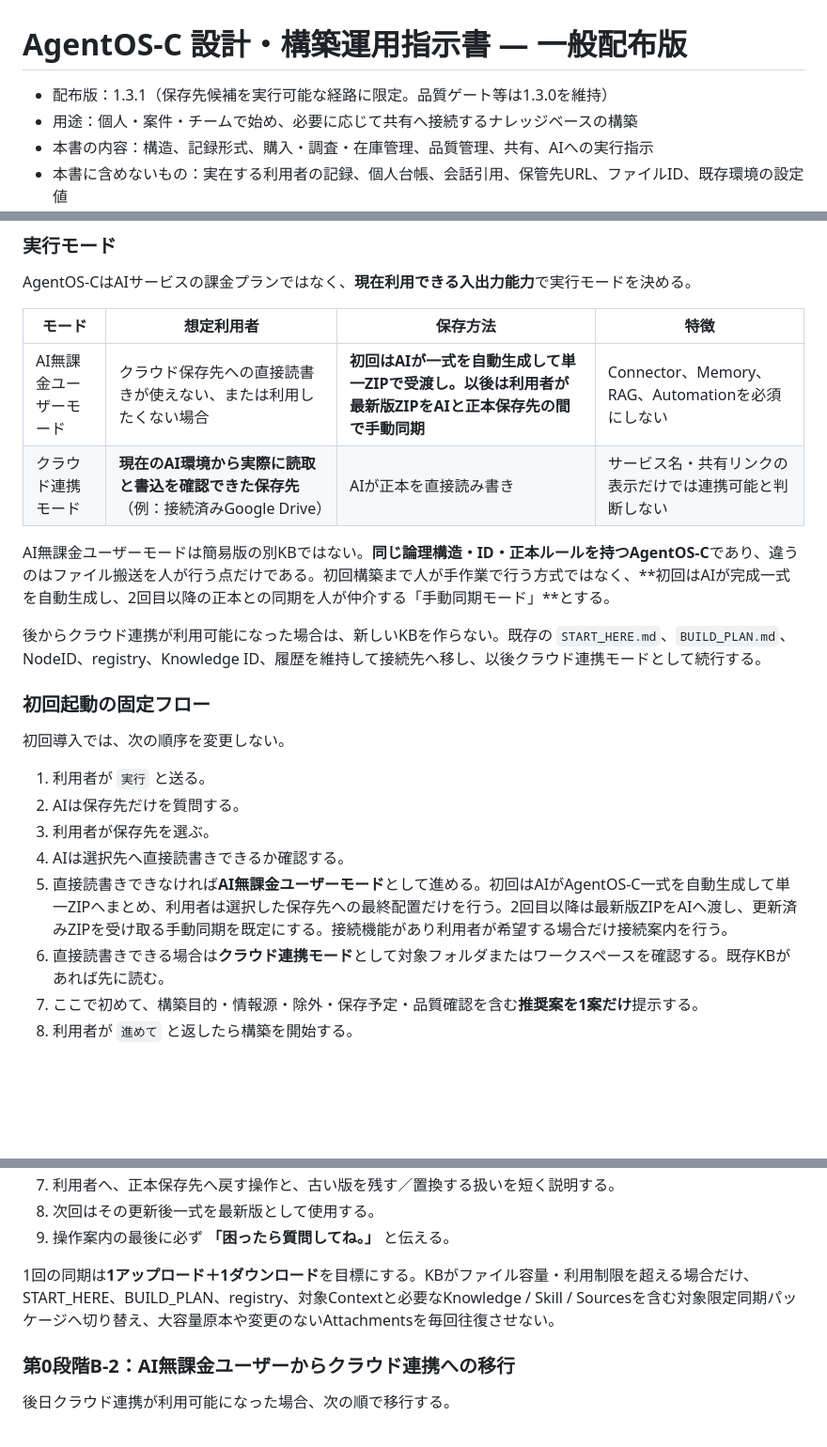
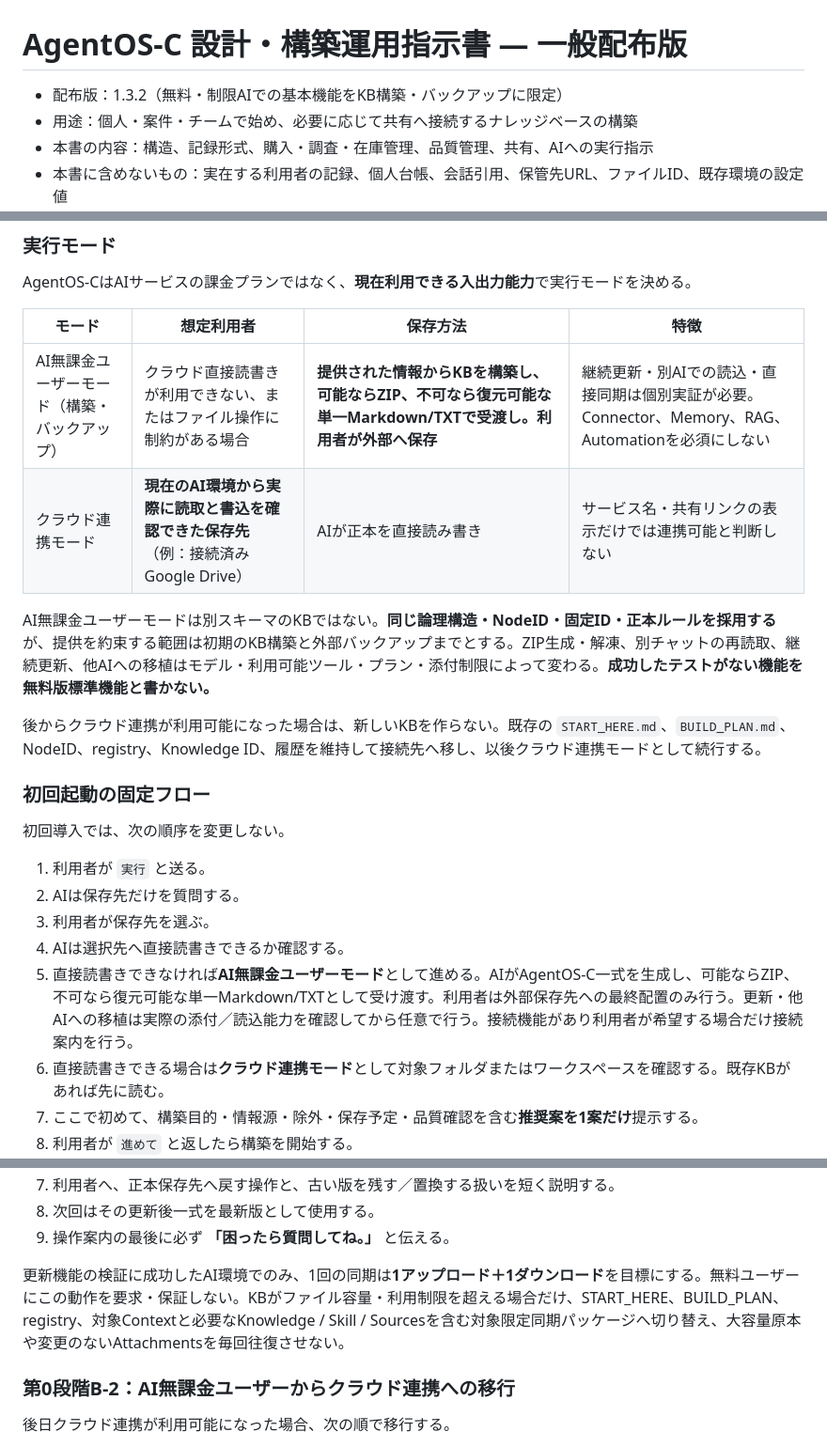
Before and after one commit to Yosio-DMZ-C/AgentOS-C, a Markdown page: docs/AgentOS-C_設計・構築運用指示書_一般配布版.md, 3 parts joined by grey strips. Shown at 94% size. Drawn GitHub-style; blank space fills up the shorter version.

```diff
--- a/docs/AgentOS-C_設計・構築運用指示書_一般配布版.md
+++ b/docs/AgentOS-C_設計・構築運用指示書_一般配布版.md
@@ -1,6 +1,6 @@
 # AgentOS-C 設計・構築運用指示書 — 一般配布版
 
-- 配布版：1.3.1（保存先候補を実行可能な経路に限定。品質ゲート等は1.3.0を維持）
+- 配布版：1.3.2（無料・制限AIでの基本機能をKB構築・バックアップに限定）
 - 用途：個人・案件・チームで始め、必要に応じて共有へ接続するナレッジベースの構築
 - 本書の内容：構造、記録形式、購入・調査・在庫管理、品質管理、共有、AIへの実行指示
 - 本書に含めないもの：実在する利用者の記録、個人台帳、会話引用、保管先URL、ファイルID、既存環境の設定値
@@ -70,10 +70,10 @@ AgentOS-CはAIサービスの課金プランではなく、**現在利用でき
 
 |モード|想定利用者|保存方法|特徴|
 |---|---|---|---|
-|AI無課金ユーザーモード|クラウド保存先への直接読書きが使えない、または利用したくない場合|**初回はAIが一式を自動生成して単一ZIPで受渡し。以後は利用者が最新版ZIPをAIと正本保存先の間で手動同期**|Connector、Memory、RAG、Automationを必須にしない|
+|AI無課金ユーザーモード（構築・バックアップ）|クラウド直接読書きが利用できない、またはファイル操作に制約がある場合|**提供された情報からKBを構築し、可能ならZIP、不可なら復元可能な単一Markdown/TXTで受渡し。利用者が外部へ保存**|継続更新・別AIでの読込・直接同期は個別実証が必要。Connector、Memory、RAG、Automationを必須にしない|
 |クラウド連携モード|**現在のAI環境から実際に読取と書込を確認できた保存先**（例：接続済みGoogle Drive）|AIが正本を直接読み書き|サービス名・共有リンクの表示だけでは連携可能と判断しない|
 
-AI無課金ユーザーモードは簡易版の別KBではない。**同じ論理構造・ID・正本ルールを持つAgentOS-C**であり、違うのはファイル搬送を人が行う点だけである。初回構築まで人が手作業で行う方式ではなく、**初回はAIが完成一式を自動生成し、2回目以降の正本との同期を人が仲介する「手動同期モード」**とする。
+AI無課金ユーザーモードは別スキーマのKBではない。**同じ論理構造・NodeID・固定ID・正本ルールを採用する**が、提供を約束する範囲は初期のKB構築と外部バックアップまでとする。ZIP生成・解凍、別チャットの再読取、継続更新、他AIへの移植はモデル・利用可能ツール・プラン・添付制限によって変わる。**成功したテストがない機能を無料版標準機能と書かない。**
 
 後からクラウド連携が利用可能になった場合は、新しいKBを作らない。既存の `START_HERE.md`、`BUILD_PLAN.md`、NodeID、registry、Knowledge ID、履歴を維持して接続先へ移し、以後クラウド連携モードとして続行する。
 
@@ -85,7 +85,7 @@ AI無課金ユーザーモードは簡易版の別KBではない。**同じ論
 2. AIは保存先だけを質問する。
 3. 利用者が保存先を選ぶ。
 4. AIは選択先へ直接読書きできるか確認する。
-5. 直接読書きできなければ**AI無課金ユーザーモード**として進める。初回はAIがAgentOS-C一式を自動生成して単一ZIPへまとめ、利用者は選択した保存先への最終配置だけを行う。2回目以降は最新版ZIPをAIへ渡し、更新済みZIPを受け取る手動同期を既定にする。接続機能があり利用者が希望する場合だけ接続案内を行う。
+5. 直接読書きできなければ**AI無課金ユーザーモード**として進める。AIがAgentOS-C一式を生成し、可能ならZIP、不可なら復元可能な単一Markdown/TXTとして受け渡す。利用者は外部保存先への最終配置のみ行う。更新・他AIへの移植は実際の添付／読込能力を確認してから任意で行う。接続機能があり利用者が希望する場合だけ接続案内を行う。
 6. 直接読書きできる場合は**クラウド連携モード**として対象フォルダまたはワークスペースを確認する。既存KBがあれば先に読む。
 7. ここで初めて、構築目的・情報源・除外・保存予定・品質確認を含む**推奨案を1案だけ**提示する。
 8. 利用者が `進めて` と返したら構築を開始する。
@@ -651,7 +651,7 @@ AI無課金ユーザーモードは**手動構築ではなく手動同期**と
 8. 次回はその更新後一式を最新版として使用する。
 9. 操作案内の最後に必ず **「困ったら質問してね。」** と伝える。
 
-1回の同期は**1アップロード＋1ダウンロード**を目標にする。KBがファイル容量・利用制限を超える場合だけ、START_HERE、BUILD_PLAN、registry、対象Contextと必要なKnowledge / Skill / Sourcesを含む対象限定同期パッケージへ切り替え、大容量原本や変更のないAttachmentsを毎回往復させない。
+更新機能の検証に成功したAI環境でのみ、1回の同期は**1アップロード＋1ダウンロード**を目標にする。無料ユーザーにこの動作を要求・保証しない。KBがファイル容量・利用制限を超える場合だけ、START_HERE、BUILD_PLAN、registry、対象Contextと必要なKnowledge / Skill / Sourcesを含む対象限定同期パッケージへ切り替え、大容量原本や変更のないAttachmentsを毎回往復させない。
 
 ### 第0段階B-2：AI無課金ユーザーからクラウド連携への移行
 
```
Also changed, not shown: other parts of docs/AgentOS-C_設計・構築運用指示書_一般配布版.md (+14 -12 lines).
